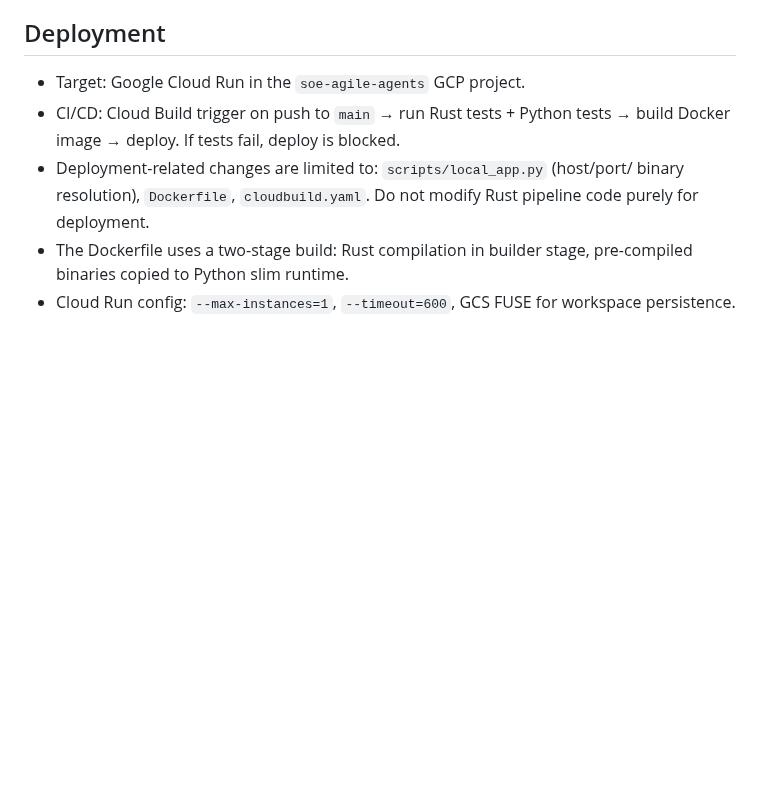
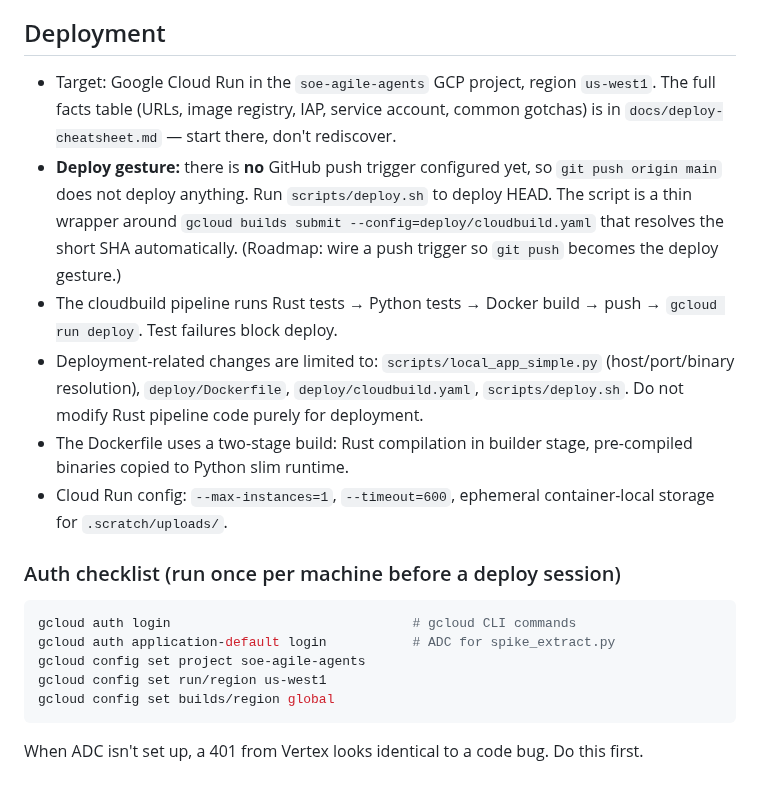
Before and after one commit to aweditya/expense-reports-automation, a Markdown page: CLAUDE.md, the part around the change. Rendered like a GitHub page; blank space fills up the shorter version.

````diff
--- a/CLAUDE.md
+++ b/CLAUDE.md
@@ -74,13 +74,35 @@ Outside the redesign, the historical scope (UI-only) still applies.
 
 ## Deployment
 
-- Target: Google Cloud Run in the `soe-agile-agents` GCP project.
-- CI/CD: Cloud Build trigger on push to `main` → run Rust tests + Python tests
-  → build Docker image → deploy. If tests fail, deploy is blocked.
-- Deployment-related changes are limited to: `scripts/local_app.py` (host/port/
-  binary resolution), `Dockerfile`, `cloudbuild.yaml`. Do not modify Rust
-  pipeline code purely for deployment.
+- Target: Google Cloud Run in the `soe-agile-agents` GCP project,
+  region `us-west1`. The full facts table (URLs, image registry, IAP,
+  service account, common gotchas) is in `docs/deploy-cheatsheet.md` —
+  start there, don't rediscover.
+- **Deploy gesture:** there is **no** GitHub push trigger configured
+  yet, so `git push origin main` does not deploy anything. Run
+  `scripts/deploy.sh` to deploy HEAD. The script is a thin wrapper
+  around `gcloud builds submit --config=deploy/cloudbuild.yaml` that
+  resolves the short SHA automatically. (Roadmap: wire a push trigger
+  so `git push` becomes the deploy gesture.)
+- The cloudbuild pipeline runs Rust tests → Python tests → Docker
+  build → push → `gcloud run deploy`. Test failures block deploy.
+- Deployment-related changes are limited to: `scripts/local_app_simple.py`
+  (host/port/binary resolution), `deploy/Dockerfile`, `deploy/cloudbuild.yaml`,
+  `scripts/deploy.sh`. Do not modify Rust pipeline code purely for deployment.
 - The Dockerfile uses a two-stage build: Rust compilation in builder stage,
   pre-compiled binaries copied to Python slim runtime.
-- Cloud Run config: `--max-instances=1`, `--timeout=600`, GCS FUSE for
-  workspace persistence.
+- Cloud Run config: `--max-instances=1`, `--timeout=600`, ephemeral
+  container-local storage for `.scratch/uploads/`.
+
+### Auth checklist (run once per machine before a deploy session)
+
+```bash
+gcloud auth login                               # gcloud CLI commands
+gcloud auth application-default login           # ADC for spike_extract.py
+gcloud config set project soe-agile-agents
+gcloud config set run/region us-west1
+gcloud config set builds/region global
+```
+
+When ADC isn't set up, a 401 from Vertex looks identical to a code bug.
+Do this first.
````
Also changed, not shown: docs/deploy-cheatsheet.md (added, +90 -0 lines).
